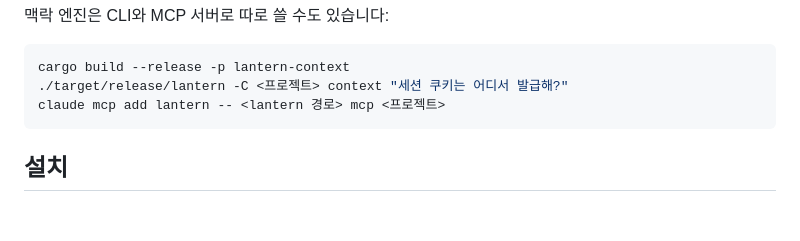
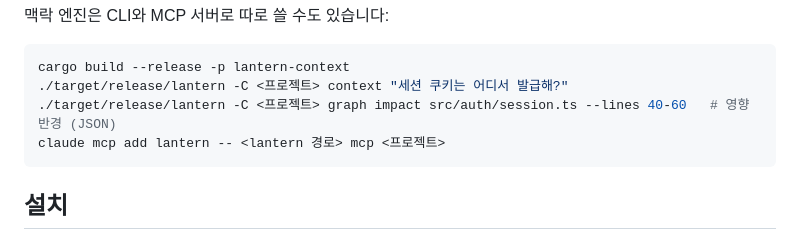
Before and after one commit to Lantern-IDE/lantern, a Markdown page: README.ko.md, the part around the change. Drawn GitHub-style; blank space fills up the shorter version.

Commit message:
DOCS: README에 lantern graph 예시 추가

````diff
--- a/README.ko.md
+++ b/README.ko.md
@@ -37,6 +37,7 @@
 ```bash
 cargo build --release -p lantern-context
 ./target/release/lantern -C <프로젝트> context "세션 쿠키는 어디서 발급해?"
+./target/release/lantern -C <프로젝트> graph impact src/auth/session.ts --lines 40-60   # 영향 반경 (JSON)
 claude mcp add lantern -- <lantern 경로> mcp <프로젝트>
 ```
 
````
Also changed, not shown: README.md (+1 -0 lines).
